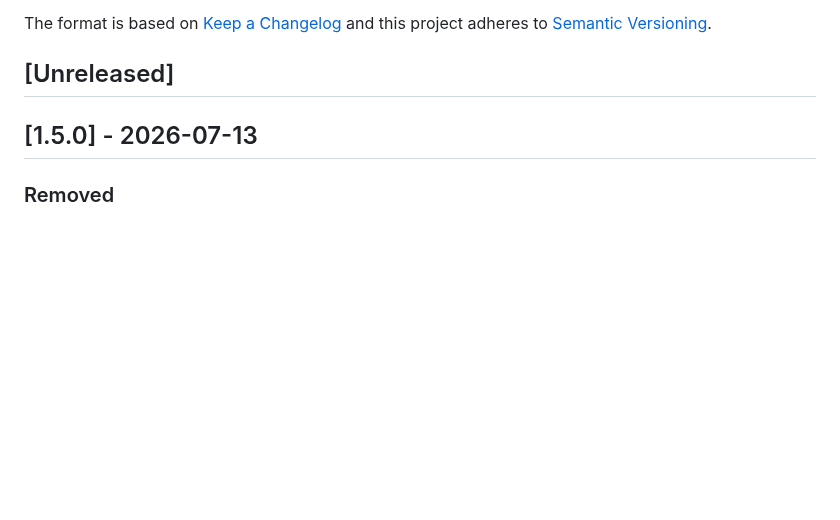
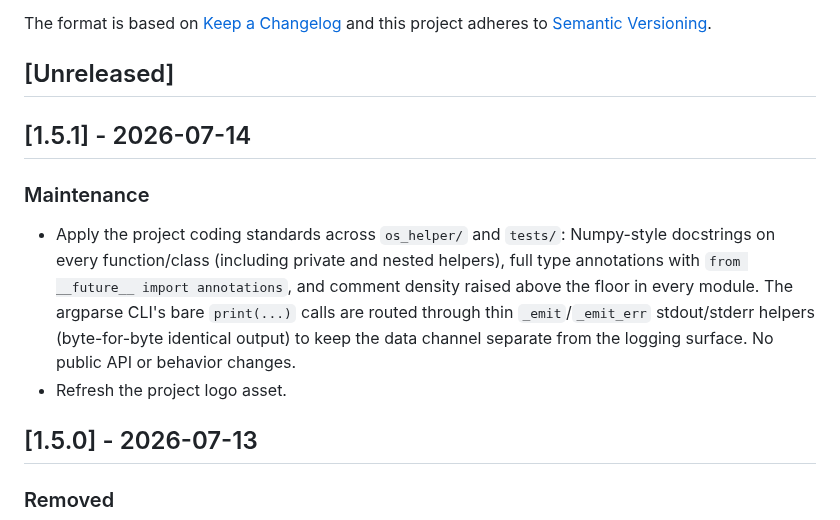
Before and after one commit to warith-harchaoui/os-helper, a Markdown page: CHANGELOG.md, the part around the change. Rendered like a GitHub page; blank space fills up the shorter version.

Commit message:
Apply coding standards across os_helper/ and tests/; refresh logo; v1.5.1

```diff
--- a/CHANGELOG.md
+++ b/CHANGELOG.md
@@ -6,6 +6,20 @@ The format is based on [Keep a Changelog](https://keepachangelog.com/en/1.1.0/)
 and this project adheres to [Semantic Versioning](https://semver.org/spec/v2.0.0.html).
 
 ## [Unreleased]
+
+## [1.5.1] - 2026-07-14
+
+### Maintenance
+
+- Apply the project coding standards across `os_helper/` and `tests/`:
+  Numpy-style docstrings on every function/class (including private and
+  nested helpers), full type annotations with `from __future__ import
+  annotations`, and comment density raised above the floor in every
+  module. The argparse CLI's bare `print(...)` calls are routed through
+  thin `_emit`/`_emit_err` stdout/stderr helpers (byte-for-byte
+  identical output) to keep the data channel separate from the logging
+  surface. No public API or behavior changes.
+- Refresh the project logo asset.
 
 ## [1.5.0] - 2026-07-13
 
```
Also changed, not shown: assets/logo.png, 15 other files.
